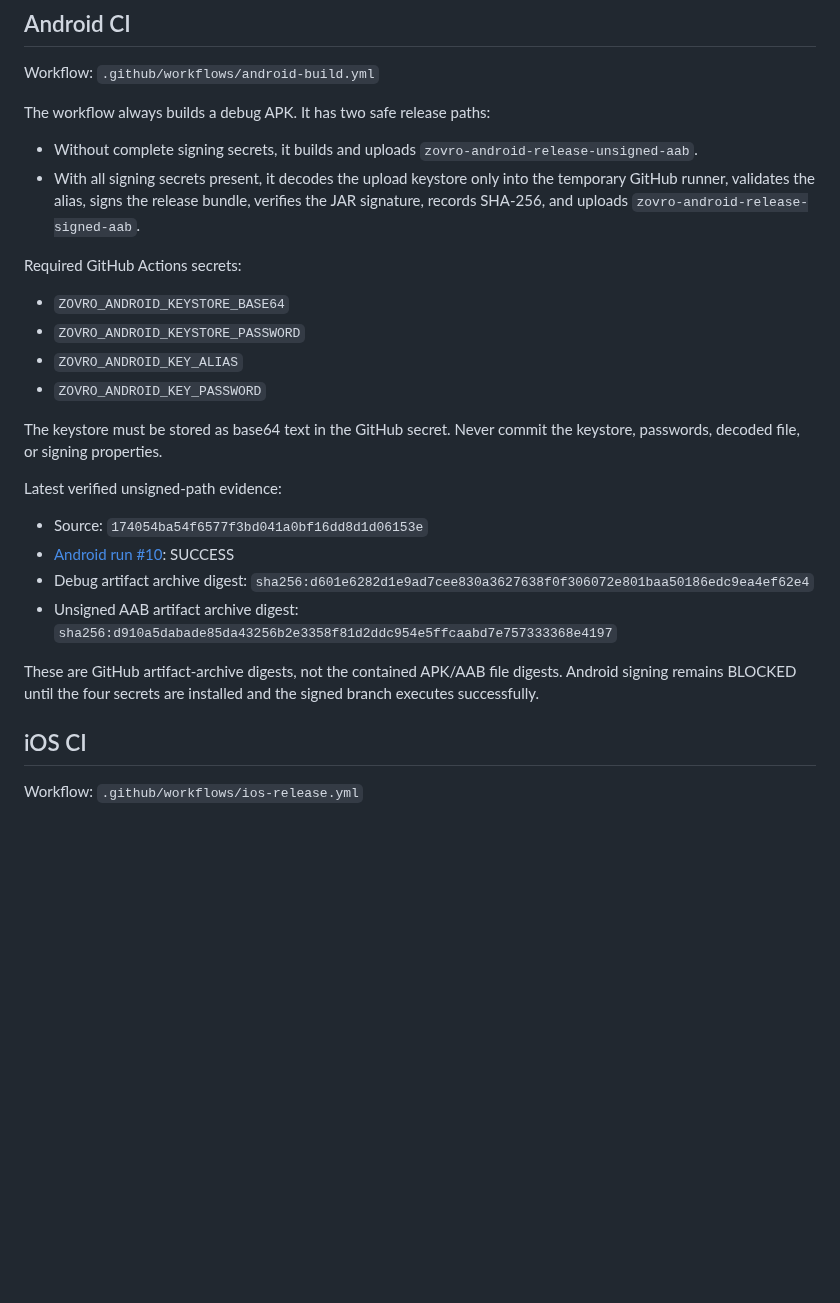
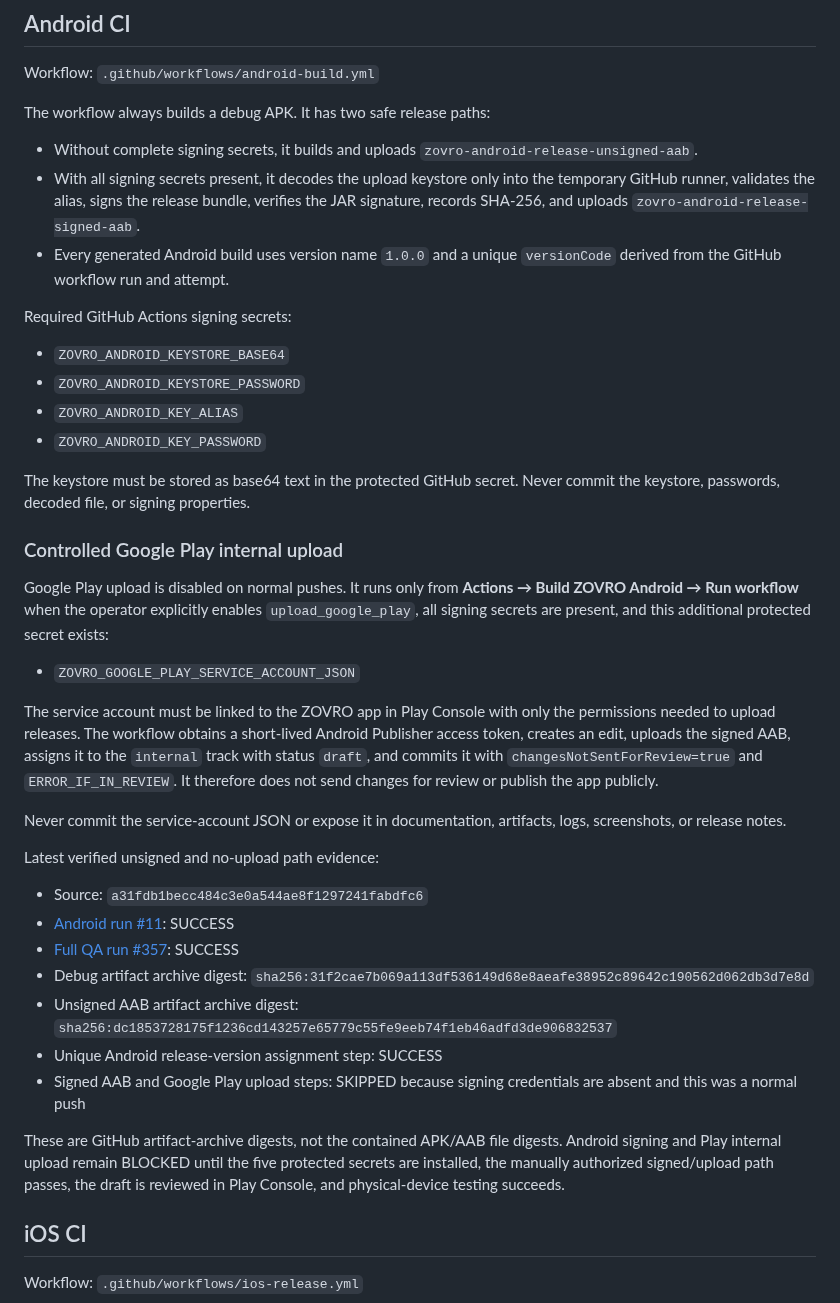
Before and after one commit to balsoofi57-alt/ZOVRO, a Markdown page: MOBILE_PACKAGING.md, the part around the change. Rendered like a GitHub page; blank space fills up the shorter version.

Commit message:
Document controlled Google Play upload path

```diff
--- a/MOBILE_PACKAGING.md
+++ b/MOBILE_PACKAGING.md
@@ -12,24 +12,38 @@ The workflow always builds a debug APK. It has two safe release paths:
 
 - Without complete signing secrets, it builds and uploads `zovro-android-release-unsigned-aab`.
 - With all signing secrets present, it decodes the upload keystore only into the temporary GitHub runner, validates the alias, signs the release bundle, verifies the JAR signature, records SHA-256, and uploads `zovro-android-release-signed-aab`.
+- Every generated Android build uses version name `1.0.0` and a unique `versionCode` derived from the GitHub workflow run and attempt.
 
-Required GitHub Actions secrets:
+Required GitHub Actions signing secrets:
 
 - `ZOVRO_ANDROID_KEYSTORE_BASE64`
 - `ZOVRO_ANDROID_KEYSTORE_PASSWORD`
 - `ZOVRO_ANDROID_KEY_ALIAS`
 - `ZOVRO_ANDROID_KEY_PASSWORD`
 
-The keystore must be stored as base64 text in the GitHub secret. Never commit the keystore, passwords, decoded file, or signing properties.
+The keystore must be stored as base64 text in the protected GitHub secret. Never commit the keystore, passwords, decoded file, or signing properties.
 
-Latest verified unsigned-path evidence:
+### Controlled Google Play internal upload
 
-- Source: `174054ba54f6577f3bd041a0bf16dd8d1d06153e`
-- [Android run #10](https://github.com/balsoofi57-alt/ZOVRO/actions/runs/34633140101): SUCCESS
-- Debug artifact archive digest: `sha256:d601e6282d1e9ad7cee830a3627638f0f306072e801baa50186edc9ea4ef62e4`
-- Unsigned AAB artifact archive digest: `sha256:d910a5dabade85da43256b2e3358f81d2ddc954e5ffcaabd7e757333368e4197`
+Google Play upload is disabled on normal pushes. It runs only from **Actions → Build ZOVRO Android → Run workflow** when the operator explicitly enables `upload_google_play`, all signing secrets are present, and this additional protected secret exists:
 
-These are GitHub artifact-archive digests, not the contained APK/AAB file digests. Android signing remains BLOCKED until the four secrets are installed and the signed branch executes successfully.
+- `ZOVRO_GOOGLE_PLAY_SERVICE_ACCOUNT_JSON`
+
+The service account must be linked to the ZOVRO app in Play Console with only the permissions needed to upload releases. The workflow obtains a short-lived Android Publisher access token, creates an edit, uploads the signed AAB, assigns it to the `internal` track with status `draft`, and commits it with `changesNotSentForReview=true` and `ERROR_IF_IN_REVIEW`. It therefore does not send changes for review or publish the app publicly.
+
+Never commit the service-account JSON or expose it in documentation, artifacts, logs, screenshots, or release notes.
+
+Latest verified unsigned and no-upload path evidence:
+
+- Source: `a31fdb1becc484c3e0a544ae8f1297241fabdfc6`
+- [Android run #11](https://github.com/balsoofi57-alt/ZOVRO/actions/runs/34637319949): SUCCESS
+- [Full QA run #357](https://github.com/balsoofi57-alt/ZOVRO/actions/runs/34637325386): SUCCESS
+- Debug artifact archive digest: `sha256:31f2cae7b069a113df536149d68e8aeafe38952c89642c190562d062db3d7e8d`
+- Unsigned AAB artifact archive digest: `sha256:dc1853728175f1236cd143257e65779c55fe9eeb74f1eb46adfd3de906832537`
+- Unique Android release-version assignment step: SUCCESS
+- Signed AAB and Google Play upload steps: SKIPPED because signing credentials are absent and this was a normal push
+
+These are GitHub artifact-archive digests, not the contained APK/AAB file digests. Android signing and Play internal upload remain BLOCKED until the five protected secrets are installed, the manually authorized signed/upload path passes, the draft is reviewed in Play Console, and physical-device testing succeeds.
 
 ## iOS CI
 
```
